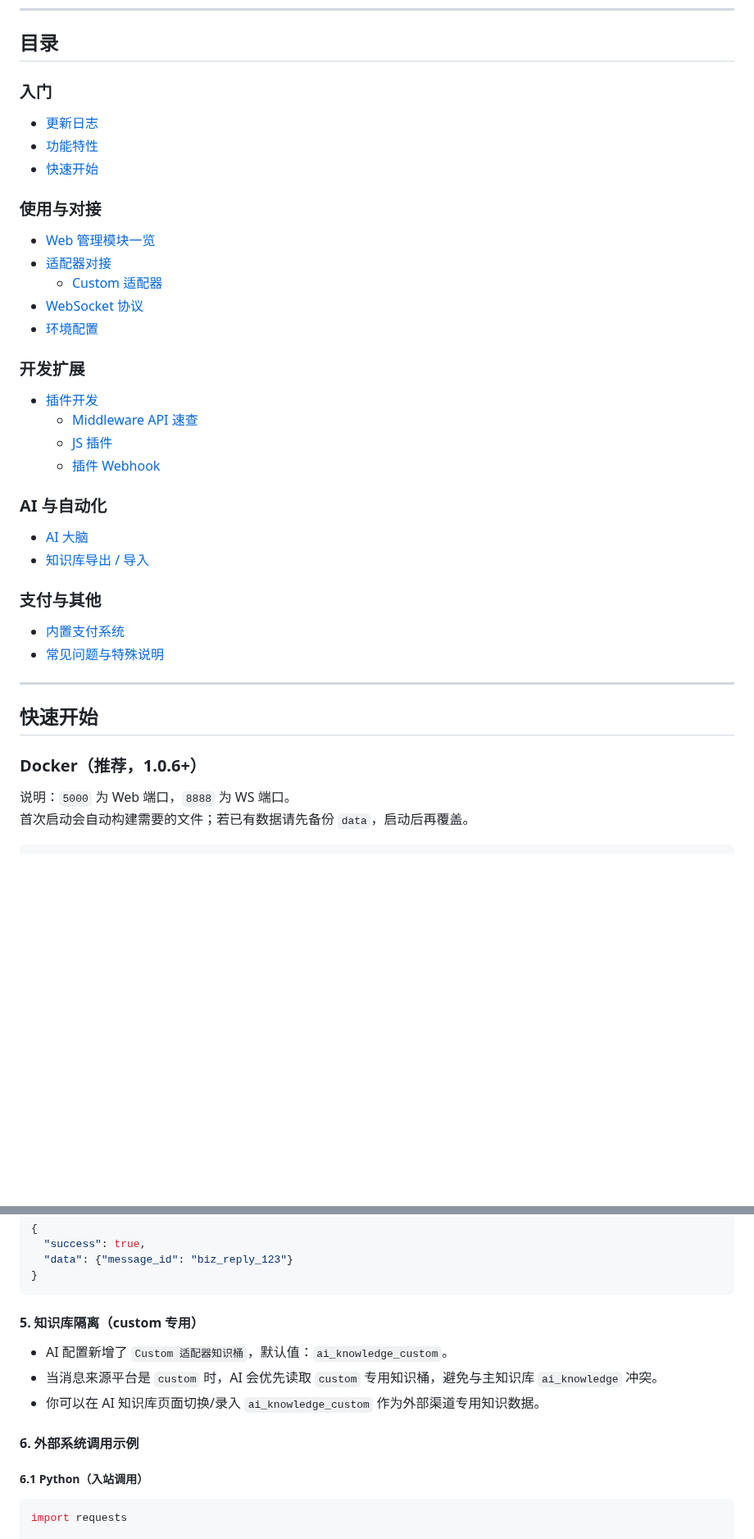
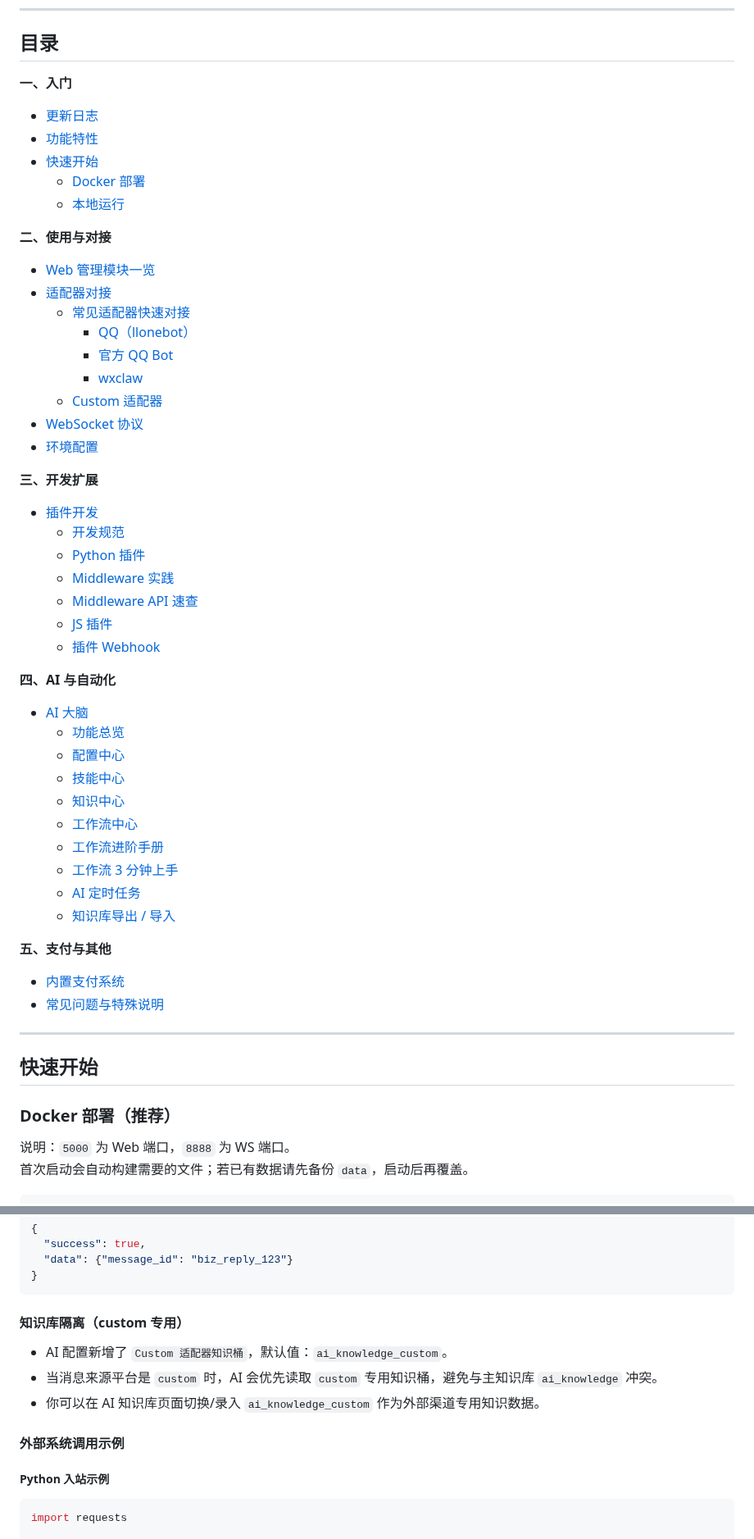
Before and after one commit to 241793/B-Bot, a Markdown page: README.md, 2 parts joined by grey strips. Shown at 82% size. GitHub-like rendering; blank space fills up the shorter version.

````diff
--- a/README.md
+++ b/README.md
@@ -68,29 +68,46 @@
 
 ## 目录
 
-### 入门
+**一、入门**
 - [更新日志](#更新日志)
 - [功能特性](#功能特性)
 - [快速开始](#快速开始)
-
-### 使用与对接
+  - [Docker 部署](#docker-部署推荐)
+  - [本地运行](#本地运行)
+
+**二、使用与对接**
 - [Web 管理模块一览](#web-管理模块一览)
 - [适配器对接](#适配器对接)
+  - [常见适配器快速对接](#常见适配器快速对接)
+    - [QQ（llonebot）](#qqllonebot--正向-ws)
+    - [官方 QQ Bot](#官方-qq-bot)
+    - [wxclaw](#wxclaw微信-clawbot)
   - [Custom 适配器](#custom-适配器外部系统对接)
 - [WebSocket 协议](#websocket-协议)
 - [环境配置](#环境配置)
 
-### 开发扩展
+**三、开发扩展**
 - [插件开发](#插件开发)
+  - [开发规范](#开发规范)
+  - [Python 插件](#python-插件)
+  - [Middleware 实践](#middleware-实践)
   - [Middleware API 速查](#middleware-api-速查)
   - [JS 插件](#js-插件)
   - [插件 Webhook](#插件-webhook)
 
-### AI 与自动化
+**四、AI 与自动化**
 - [AI 大脑](#ai-大脑)
-- [知识库导出 / 导入](#知识库导出--导入)
-
-### 支付与其他
+  - [功能总览](#功能总览)
+  - [配置中心](#配置中心)
+  - [技能中心](#技能中心)
+  - [知识中心](#知识中心)
+  - [工作流中心](#工作流中心)
+  - [工作流进阶手册](#工作流进阶手册)
+  - [工作流 3 分钟上手](#工作流-3-分钟上手)
+  - [AI 定时任务](#ai-定时任务)
+  - [知识库导出 / 导入](#知识库导出--导入)
+
+**五、支付与其他**
 - [内置支付系统](#内置支付系统)
 - [常见问题与特殊说明](#常见问题与特殊说明)
 
@@ -98,7 +115,7 @@
 
 ## 快速开始
 
-### Docker（推荐，1.0.6+）
+### Docker 部署（推荐）
 
 说明：`5000` 为 Web 端口，`8888` 为 WS 端口。
 首次启动会自动构建需要的文件；若已有数据请先备份 `data`，启动后再覆盖。
@@ -302,13 +326,13 @@ HMAC_SHA256(sign_secret, payload_json_sorted)
 }
 ```
 
-#### 5. 知识库隔离（custom 专用）
+#### 知识库隔离（custom 专用）
 - AI 配置新增了 `Custom 适配器知识桶`，默认值：`ai_knowledge_custom`。
 - 当消息来源平台是 `custom` 时，AI 会优先读取 `custom` 专用知识桶，避免与主知识库 `ai_knowledge` 冲突。
 - 你可以在 AI 知识库页面切换/录入 `ai_knowledge_custom` 作为外部渠道专用知识数据。
 
-#### 6. 外部系统调用示例
-##### 6.1 Python（入站调用）
+#### 外部系统调用示例
+##### Python 入站示例
 ```python
 import requests
 
````
Also changed, not shown: other parts of README.md (+318 -318 lines).
